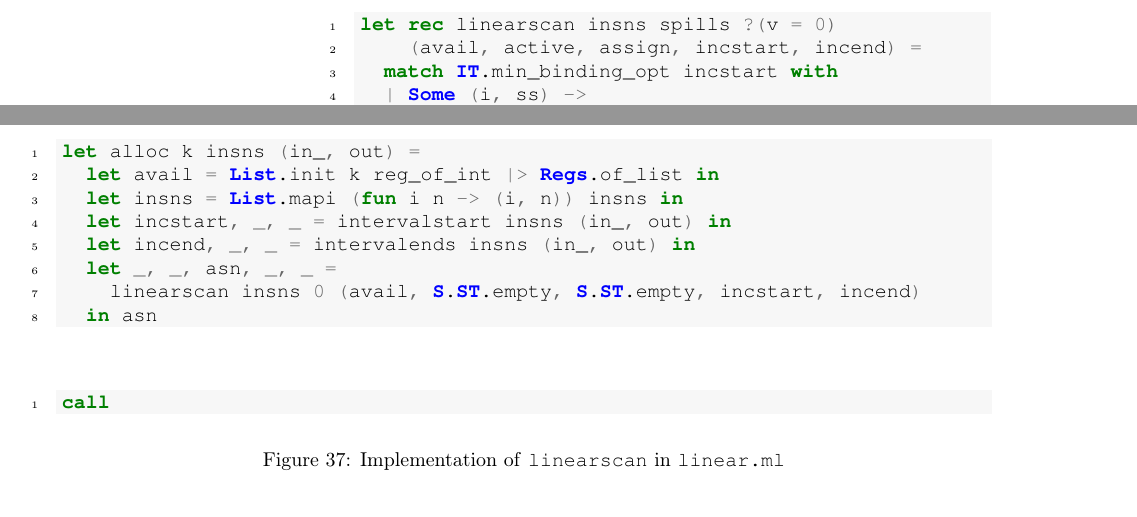
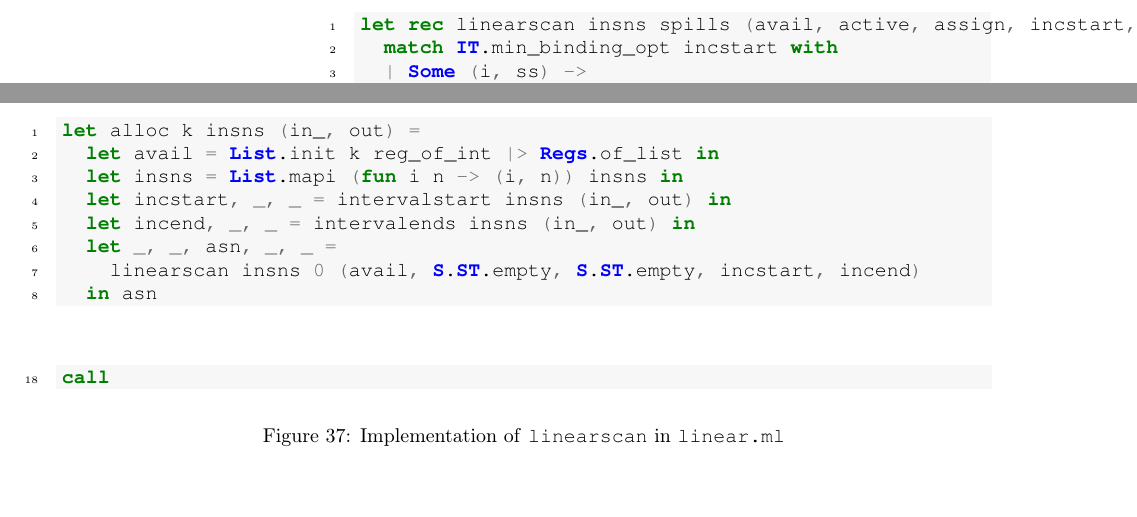
Before and after one commit to s1gtrap/bachelor-report, a LaTeX document (article.tex): two parts of pages 22 and 23 of 37 before the commit and two parts of pages 22 and 24 of 37 after it, joined at a grey line, cut so that both start at the same text, the shorter picture padded with empty space. Compiled offline with pdfLaTeX.

Commit message:
Fix code offset

```diff
--- a/article.tex
+++ b/article.tex
@@ -1433,6 +1432,12 @@ let rec linearscan insns spills ?(v = 0)
                 ( Regs.remove reg avail,
                   S.ST.add e reg active,
                   S.ST.add e (Reg reg) assign,
+     \end{minted}
+\end{figure}
+
+\begin{figure}[H]
+     \centering
+     \begin{minted}[linenos,bgcolor=LightGray,firstnumber=18]{ocaml}
                   incstart',
                   incend ) )
         | None ->
@@ -1453,12 +1458,6 @@ let rec linearscan insns spills ?(v = 0)
                   if S.SS.is_empty ss' then None else Some ss')
                 incend
             in
-     \end{minted}
-\end{figure}
-
-\begin{figure}[H]
-     \centering
-     \begin{minted}[linenos,bgcolor=LightGray]{ocaml}
             ( spills + 1,
               expire i
                 ( avail,
```
Also changed, not shown: article.pdf, article.tex (3 more changed lines).
